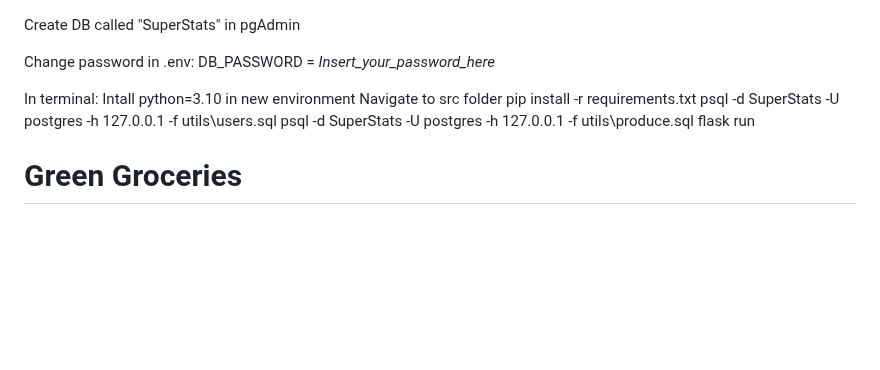
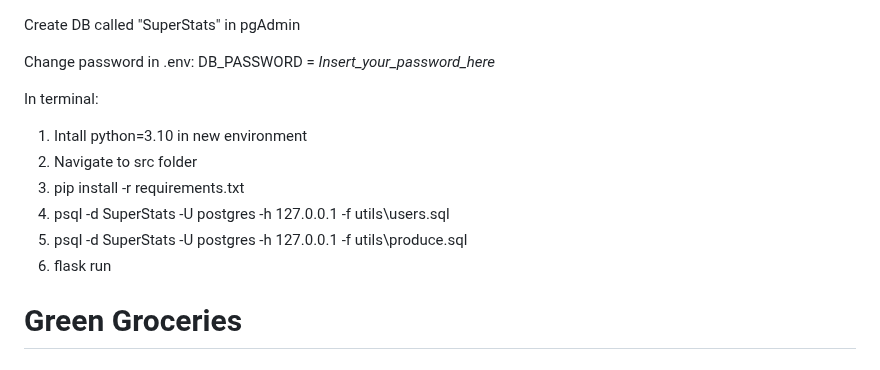
Before and after one commit to mVigholt/DIS, a Markdown page: SuperStats/src/readme.md, the part around the change. Drawn GitHub-style; blank space fills up the shorter version.

```diff
--- a/SuperStats/src/readme.md
+++ b/SuperStats/src/readme.md
@@ -2,13 +2,15 @@ Create DB called "SuperStats" in pgAdmin
 
 Change password in .env: DB_PASSWORD = _Insert_your_password_here_
 
+
 In terminal:
-Intall python=3.10 in new environment
-Navigate to src folder
-pip install -r requirements.txt
-psql -d SuperStats -U postgres -h 127.0.0.1 -f utils\users.sql
-psql -d SuperStats -U postgres -h 127.0.0.1 -f utils\produce.sql
-flask run
+
+1. Intall python=3.10 in new environment
+1. Navigate to src folder
+1. pip install -r requirements.txt
+1. psql -d SuperStats -U postgres -h 127.0.0.1 -f utils\users.sql
+1. psql -d SuperStats -U postgres -h 127.0.0.1 -f utils\produce.sql
+1. flask run
 
 # Green Groceries
 
```
